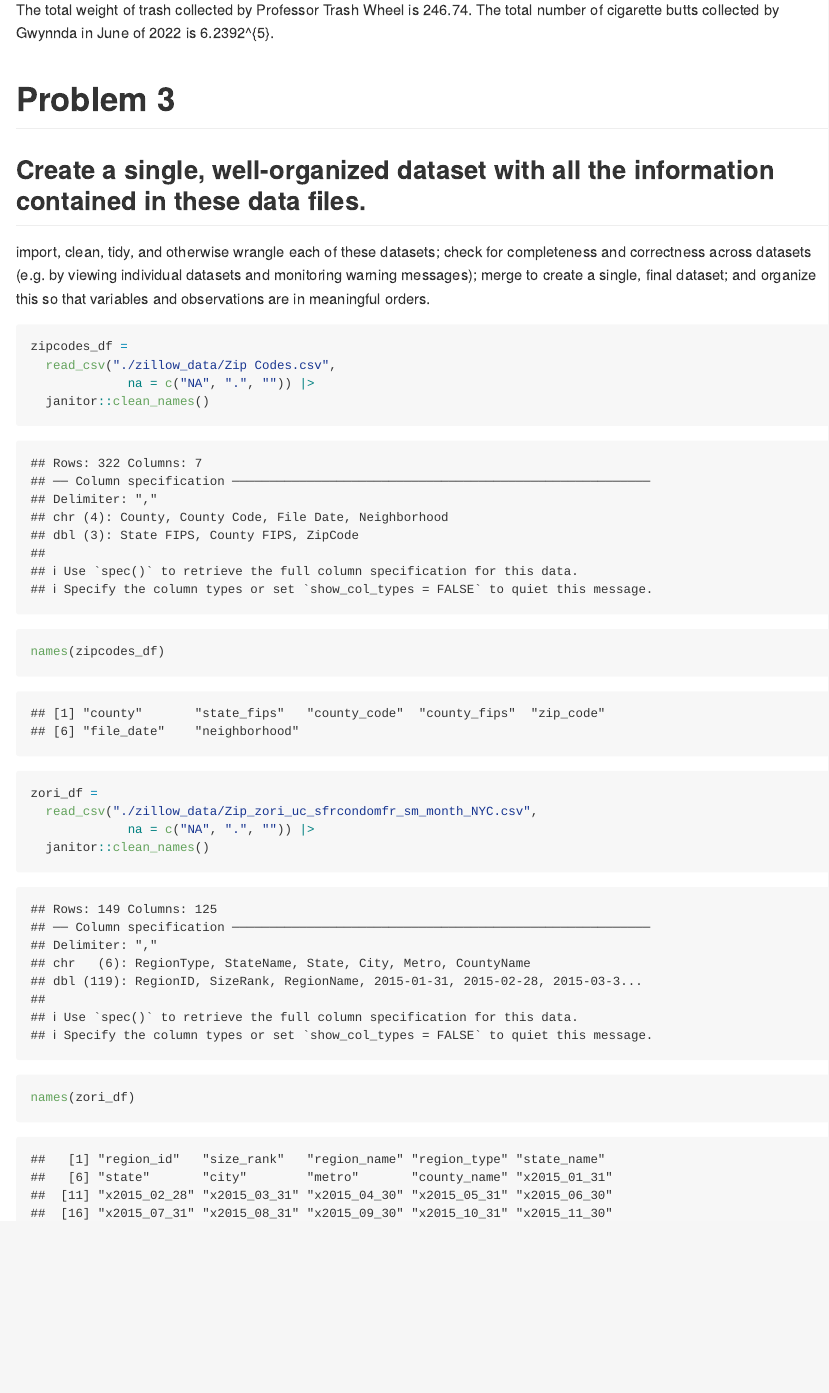
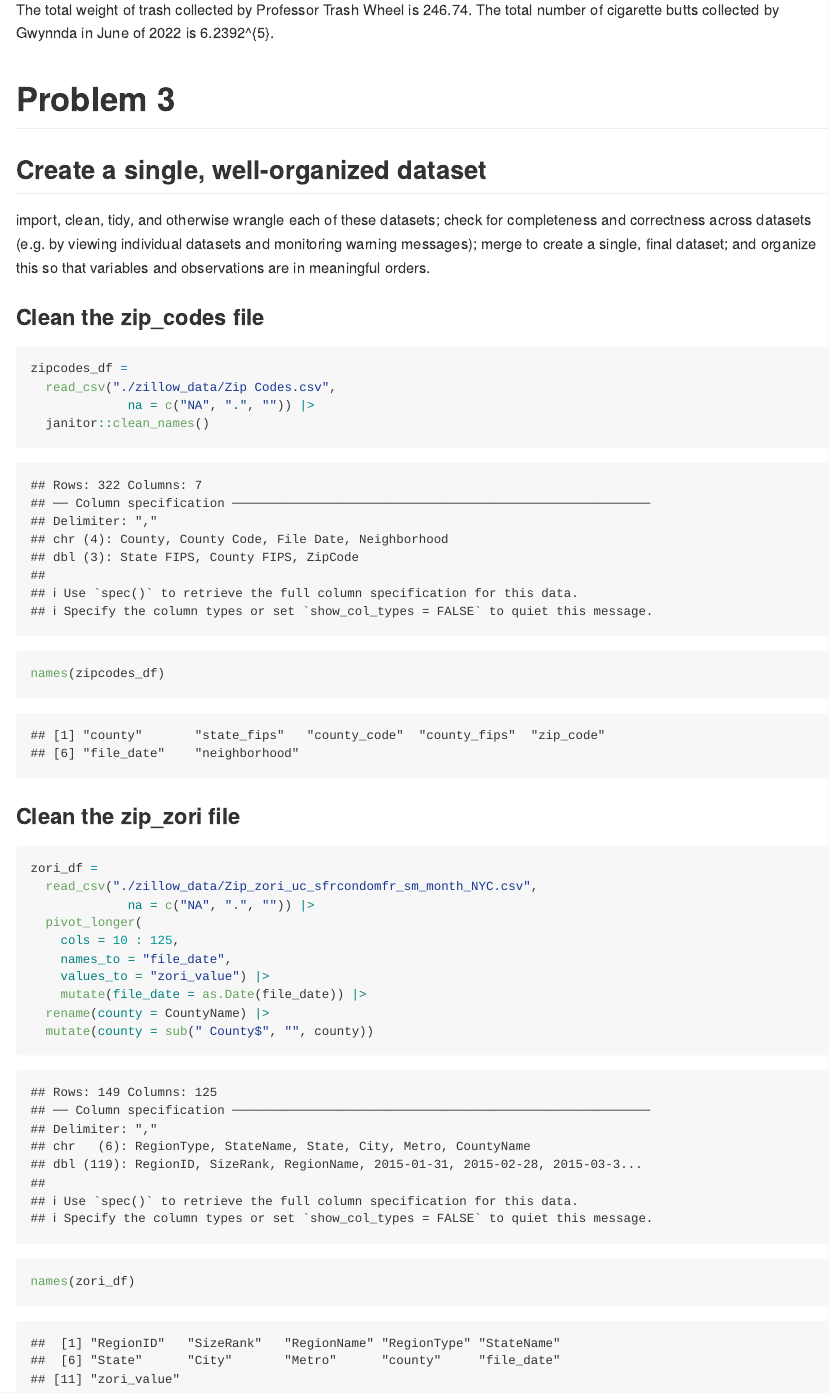
Before and after one commit to LInqiChu/p8105_hw2_LC4052, an R Markdown document (p8105_hw2_LC4052.Rmd): the page in a window 1100 px wide, from 4820 px down. Rendered offline with R 4.5, knitr and Pandoc, with nearby package versions; column names are cleaned by a stand-in for the janitor package.

Commit message:
Make the county name column the same.

````diff
--- a/p8105_hw2_LC4052.Rmd
+++ b/p8105_hw2_LC4052.Rmd
@@ -180,12 +180,12 @@ The total number of cigarette butts collected by Gwynnda in June of 2022 is
 
 # Problem 3
 
-
-## Create a single, well-organized dataset with all the information contained in these data files.
+## Create a single, well-organized dataset
 
 
 import, clean, tidy, and otherwise wrangle each of these datasets; check for completeness and correctness across datasets (e.g. by viewing individual datasets and monitoring warning messages); merge to create a single, final dataset; and organize this so that variables and observations are in meaningful orders.
 
+### Clean the zip_codes file
 
 ```{r}
 zipcodes_df =
@@ -198,11 +198,19 @@ names(zipcodes_df)
 ```
 
 
+### Clean the zip_zori file
+
 ```{r}
 zori_df =
   read_csv("./zillow_data/Zip_zori_uc_sfrcondomfr_sm_month_NYC.csv",
              na = c("NA", ".", "")) |>
-  janitor::clean_names()
+  pivot_longer(
+    cols = 10 : 125,
+    names_to = "file_date",
+    values_to = "zori_value") |>
+    mutate(file_date = as.Date(file_date)) |>
+  rename(county = CountyName) |>
+  mutate(county = sub(" County$", "", county))
 
 names(zori_df)
 
````
Also changed, not shown: p8105_hw2_LC4052.Rmd (12 more changed lines).
